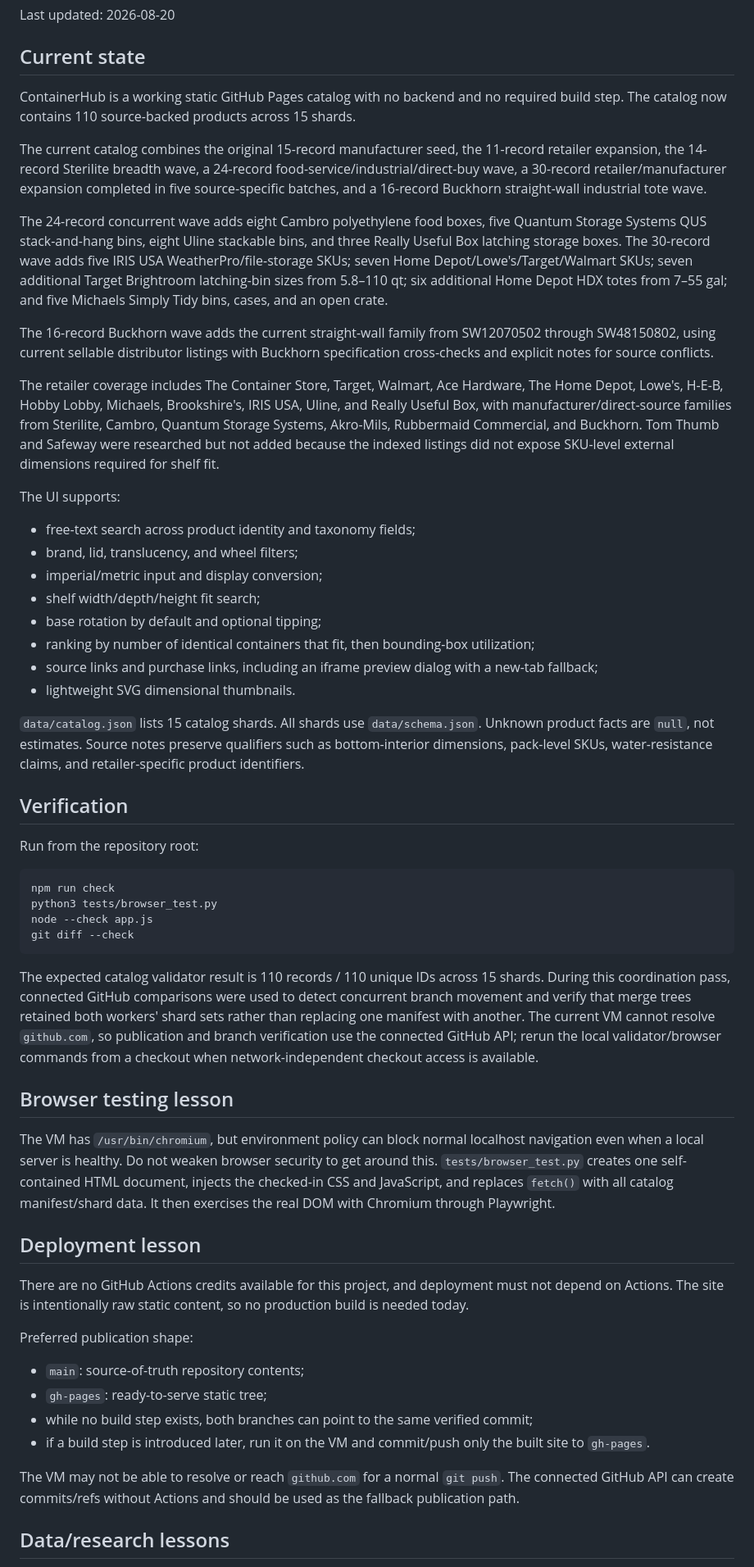
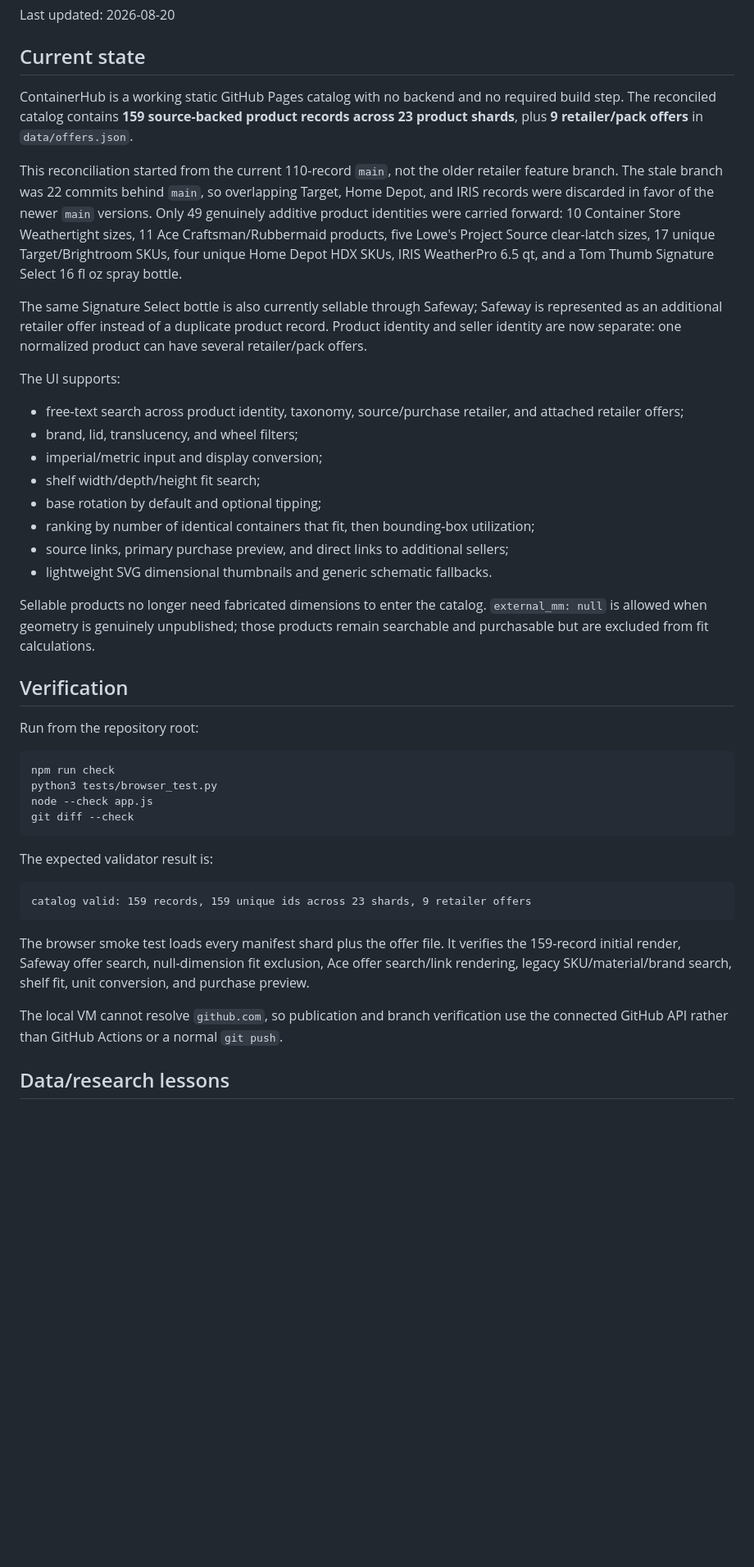
Before and after one commit to jwedwards-usa/ContainerHub, a Markdown page: HANDOFF.md, the part around one of its changes. Shown at 82% size. Drawn GitHub-style; blank space fills up the shorter version.

````diff
--- a/HANDOFF.md
+++ b/HANDOFF.md
@@ -3,27 +3,23 @@
 Last updated: 2026-08-20
 
 ## Current state
-ContainerHub is a working static GitHub Pages catalog with no backend and no required build step. The catalog now contains 110 source-backed products across 15 shards.
+ContainerHub is a working static GitHub Pages catalog with no backend and no required build step. The reconciled catalog contains **159 source-backed product records across 23 product shards**, plus **9 retailer/pack offers** in `data/offers.json`.
 
-The current catalog combines the original 15-record manufacturer seed, the 11-record retailer expansion, the 14-record Sterilite breadth wave, a 24-record food-service/industrial/direct-buy wave, a 30-record retailer/manufacturer expansion completed in five source-specific batches, and a 16-record Buckhorn straight-wall industrial tote wave.
+This reconciliation started from the current 110-record `main`, not the older retailer feature branch. The stale branch was 22 commits behind `main`, so overlapping Target, Home Depot, and IRIS records were discarded in favor of the newer `main` versions. Only 49 genuinely additive product identities were carried forward: 10 Container Store Weathertight sizes, 11 Ace Craftsman/Rubbermaid products, five Lowe's Project Source clear-latch sizes, 17 unique Target/Brightroom SKUs, four unique Home Depot HDX SKUs, IRIS WeatherPro 6.5 qt, and a Tom Thumb Signature Select 16 fl oz spray bottle.
 
-The 24-record concurrent wave adds eight Cambro polyethylene food boxes, five Quantum Storage Systems QUS stack-and-hang bins, eight Uline stackable bins, and three Really Useful Box latching storage boxes. The 30-record wave adds five IRIS USA WeatherPro/file-storage SKUs; seven Home Depot/Lowe's/Target/Walmart SKUs; seven additional Target Brightroom latching-bin sizes from 5.8–110 qt; six additional Home Depot HDX totes from 7–55 gal; and five Michaels Simply Tidy bins, cases, and an open crate.
-
-The 16-record Buckhorn wave adds the current straight-wall family from SW12070502 through SW48150802, using current sellable distributor listings with Buckhorn specification cross-checks and explicit notes for source conflicts.
-
-The retailer coverage includes The Container Store, Target, Walmart, Ace Hardware, The Home Depot, Lowe's, H-E-B, Hobby Lobby, Michaels, Brookshire's, IRIS USA, Uline, and Really Useful Box, with manufacturer/direct-source families from Sterilite, Cambro, Quantum Storage Systems, Akro-Mils, Rubbermaid Commercial, and Buckhorn. Tom Thumb and Safeway were researched but not added because the indexed listings did not expose SKU-level external dimensions required for shelf fit.
+The same Signature Select bottle is also currently sellable through Safeway; Safeway is represented as an additional retailer offer instead of a duplicate product record. Product identity and seller identity are now separate: one normalized product can have several retailer/pack offers.
 
 The UI supports:
-- free-text search across product identity and taxonomy fields;
+- free-text search across product identity, taxonomy, source/purchase retailer, and attached retailer offers;
 - brand, lid, translucency, and wheel filters;
 - imperial/metric input and display conversion;
 - shelf width/depth/height fit search;
 - base rotation by default and optional tipping;
 - ranking by number of identical containers that fit, then bounding-box utilization;
-- source links and purchase links, including an iframe preview dialog with a new-tab fallback;
-- lightweight SVG dimensional thumbnails.
+- source links, primary purchase preview, and direct links to additional sellers;
+- lightweight SVG dimensional thumbnails and generic schematic fallbacks.
 
-`data/catalog.json` lists 15 catalog shards. All shards use `data/schema.json`. Unknown product facts are `null`, not estimates. Source notes preserve qualifiers such as bottom-interior dimensions, pack-level SKUs, water-resistance claims, and retailer-specific product identifiers.
+Sellable products no longer need fabricated dimensions to enter the catalog. `external_mm: null` is allowed when geometry is genuinely unpublished; those products remain searchable and purchasable but are excluded from fit calculations.
 
 ## Verification
 Run from the repository root:
@@ -34,20 +30,13 @@ node --check app.js
 git diff --check
 ```
 
-The expected catalog validator result is 110 records / 110 unique IDs across 15 shards. During this coordination pass, connected GitHub comparisons were used to detect concurrent branch movement and verify that merge trees retained both workers' shard sets rather than replacing one manifest with another. The current VM cannot resolve `github.com`, so publication and branch verification use the connected GitHub API; rerun the local validator/browser commands from a checkout when network-independent checkout access is available.
+The expected validator result is:
+```text
+catalog valid: 159 records, 159 unique ids across 23 shards, 9 retailer offers
+```
 
-## Browser testing lesson
-The VM has `/usr/bin/chromium`, but environment policy can block normal localhost navigation even when a local server is healthy. Do not weaken browser security to get around this. `tests/browser_test.py` creates one self-contained HTML document, injects the checked-in CSS and JavaScript, and replaces `fetch()` with all catalog manifest/shard data. It then exercises the real DOM with Chromium through Playwright.
+The browser smoke test loads every manifest shard plus the offer file. It verifies the 159-record initial render, Safeway offer search, null-dimension fit exclusion, Ace offer search/link rendering, legacy SKU/material/brand search, shelf fit, unit conversion, and purchase preview.
 
-## Deployment lesson
-There are no GitHub Actions credits available for this project, and deployment must not depend on Actions. The site is intentionally raw static content, so no production build is needed today.
-
-Preferred publication shape:
-- `main`: source-of-truth repository contents;
-- `gh-pages`: ready-to-serve static tree;
-- while no build step exists, both branches can point to the same verified commit;
-- if a build step is introduced later, run it on the VM and commit/push only the built site to `gh-pages`.
-
-The VM may not be able to resolve or reach `github.com` for a normal `git push`. The connected GitHub API can create commits/refs without Actions and should be used as the fallback publication path.
+The local VM cannot resolve `github.com`, so publication and branch verification use the connected GitHub API rather than GitHub Actions or a normal `git push`.
 
 ## Data/research lessons
````
Also changed, not shown: other parts of HANDOFF.md (+19 -16 lines).
